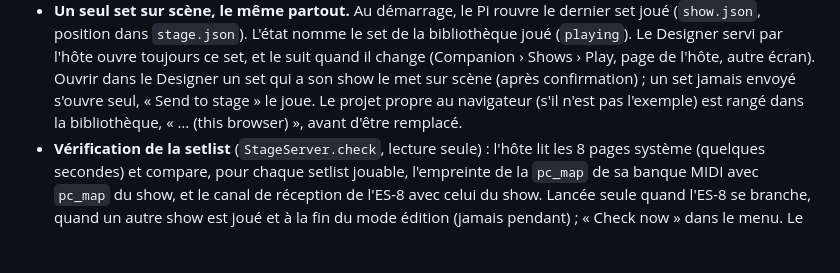
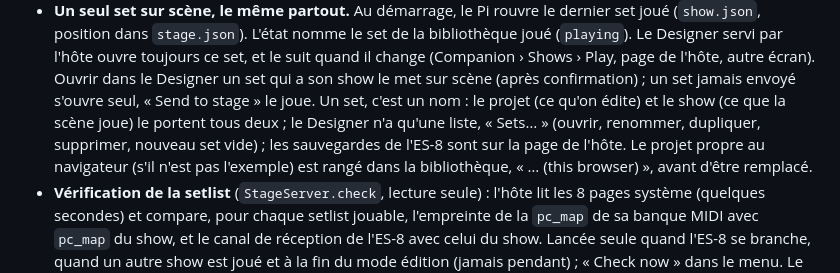
Before and after one commit to jpecquais/es8-stage, a Markdown page: docs/stage-host.md, the part around the change. GitHub-like rendering; blank space fills up the shorter version.

Commit message:
Docs: sets in the Designer
Co-Authored-By: Claude Opus 5.5 <noreply@anthropic.com>

```diff
--- a/docs/stage-host.md
+++ b/docs/stage-host.md
@@ -175,7 +175,11 @@ Fait (`web/host/`, `es8stage/server/host_auth.py`) :
   ouvre toujours ce set, et le suit quand il change (Companion › Shows ›
   Play, page de l'hôte, autre écran). Ouvrir dans le Designer un set qui a
   son show le met sur scène (après confirmation) ; un set jamais envoyé
-  s'ouvre seul, « Send to stage » le joue. Le projet propre au navigateur
+  s'ouvre seul, « Send to stage » le joue. Un set, c'est un nom : le projet
+  (ce qu'on édite) et le show (ce que la scène joue) le portent tous deux ;
+  le Designer n'a qu'une liste, « Sets… » (ouvrir, renommer, dupliquer,
+  supprimer, nouveau set vide) ; les sauvegardes de l'ES-8 sont sur la page
+  de l'hôte. Le projet propre au navigateur
   (s'il n'est pas l'exemple) est rangé dans la bibliothèque, « … (this
   browser) », avant d'être remplacé.
 - **Vérification de la setlist** (`StageServer.check`, lecture seule) : l'hôte
```
